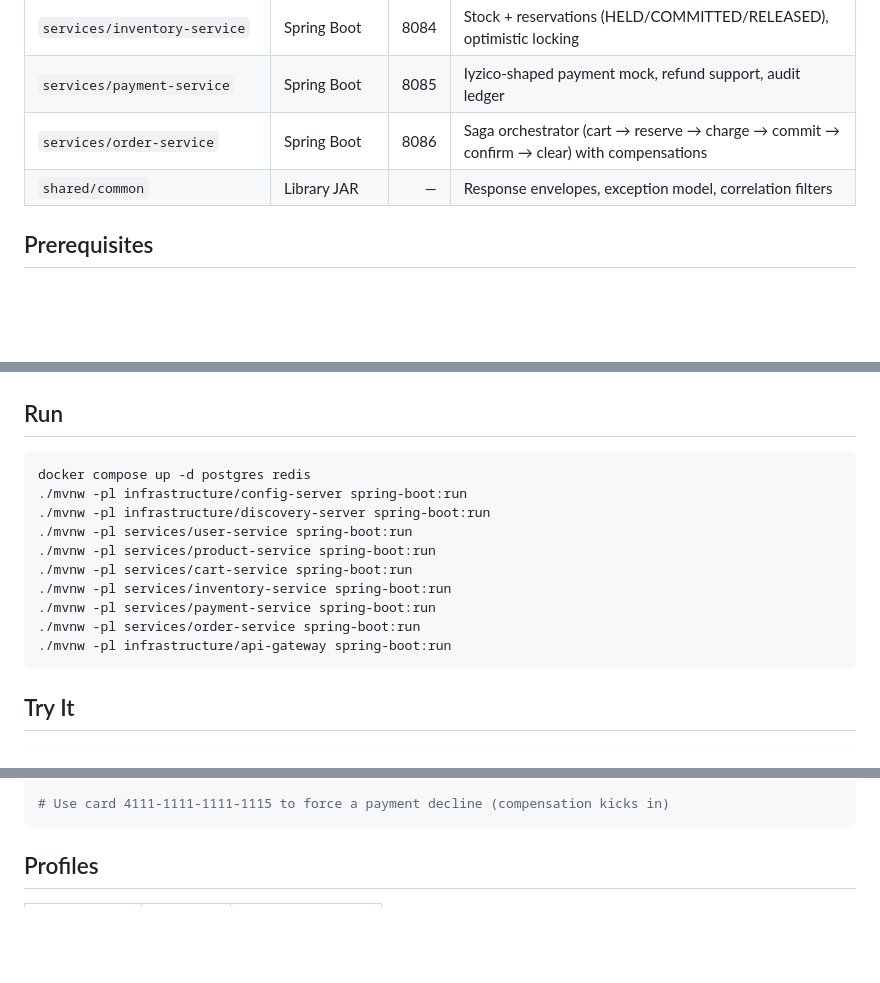
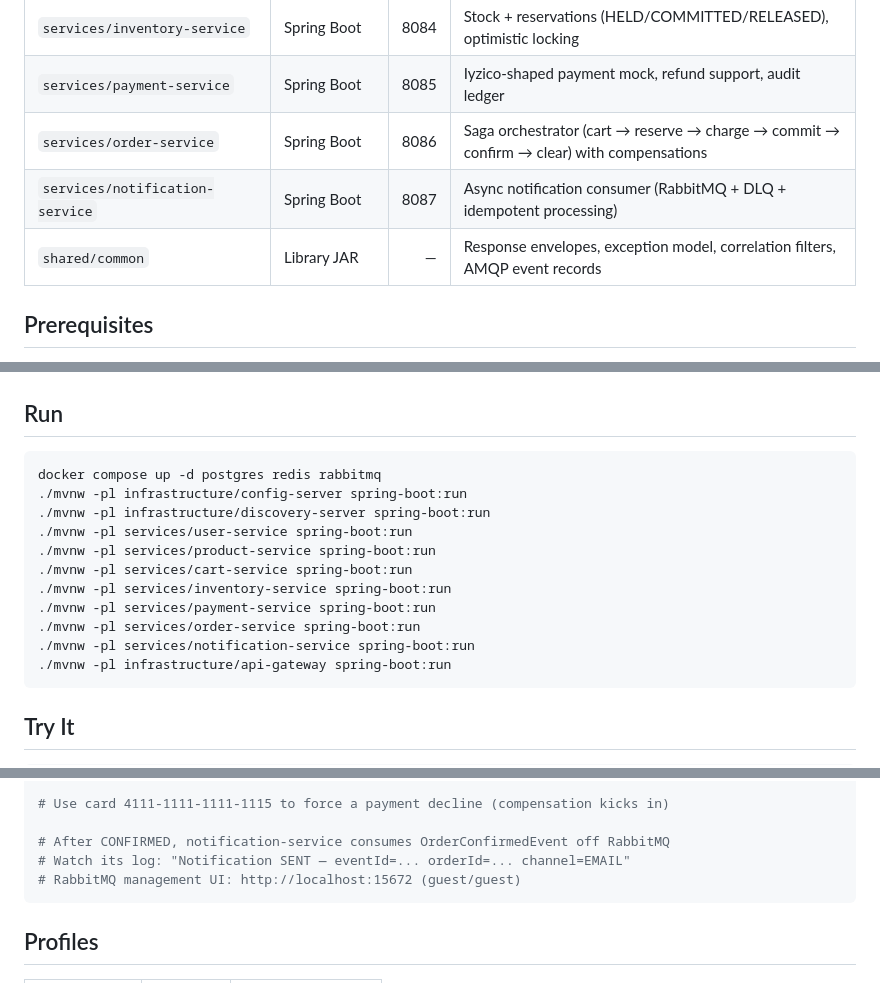
Before and after one commit to eaaslan/springboot-ecommerce, a Markdown page: README.md, 3 parts joined by grey strips. Rendered like a GitHub page; blank space fills up the shorter version.

Commit message:
docs: README updated for Phase 6 (12 modules, rabbitmq + notification-service in run/try-it) + Turkish learning notes (AMQP, DLQ, idempotent consumer, best-effort vs Outbox, interview Q&A)

````diff
--- a/README.md
+++ b/README.md
@@ -15,7 +15,8 @@ Spring Boot 3 / Spring Cloud 2024.0 microservice e-commerce, designed to cover b
 | `services/inventory-service` | Spring Boot | 8084 | Stock + reservations (HELD/COMMITTED/RELEASED), optimistic locking |
 | `services/payment-service` | Spring Boot | 8085 | Iyzico-shaped payment mock, refund support, audit ledger |
 | `services/order-service` | Spring Boot | 8086 | Saga orchestrator (cart → reserve → charge → commit → confirm → clear) with compensations |
-| `shared/common` | Library JAR | — | Response envelopes, exception model, correlation filters |
+| `services/notification-service` | Spring Boot | 8087 | Async notification consumer (RabbitMQ + DLQ + idempotent processing) |
+| `shared/common` | Library JAR | — | Response envelopes, exception model, correlation filters, AMQP event records |
 
 ## Prerequisites
 
@@ -32,7 +33,7 @@ Spring Boot 3 / Spring Cloud 2024.0 microservice e-commerce, designed to cover b
 ## Run
 
 ```bash
-docker compose up -d postgres redis
+docker compose up -d postgres redis rabbitmq
 ./mvnw -pl infrastructure/config-server spring-boot:run
 ./mvnw -pl infrastructure/discovery-server spring-boot:run
 ./mvnw -pl services/user-service spring-boot:run
@@ -41,6 +42,7 @@ docker compose up -d postgres redis
 ./mvnw -pl services/inventory-service spring-boot:run
 ./mvnw -pl services/payment-service spring-boot:run
 ./mvnw -pl services/order-service spring-boot:run
+./mvnw -pl services/notification-service spring-boot:run
 ./mvnw -pl infrastructure/api-gateway spring-boot:run
 ```
 
@@ -78,6 +80,10 @@ curl -X POST http://localhost:8080/api/orders \
   -d '{"card":{"holderName":"Alice","number":"4111111111111111","expireMonth":"12","expireYear":"2030","cvc":"123"}}'
 
 # Use card 4111-1111-1111-1115 to force a payment decline (compensation kicks in)
+
+# After CONFIRMED, notification-service consumes OrderConfirmedEvent off RabbitMQ
+# Watch its log: "Notification SENT — eventId=... orderId=... channel=EMAIL"
+# RabbitMQ management UI: http://localhost:15672 (guest/guest)
 ```
 
 ## Profiles
````
Also changed, not shown: other parts of README.md (+1 -1 lines), docs/learning/phase-6-notes.md (added, +302 -0 lines).
